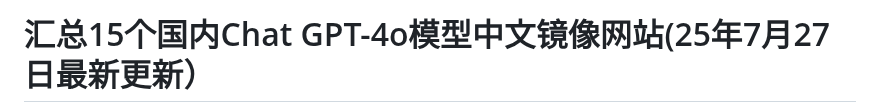
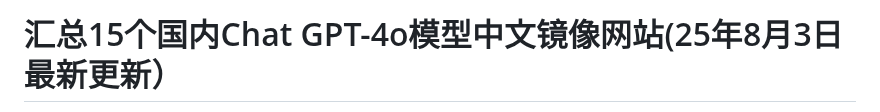
Before and after one commit to Cailailai/gpt-zh, a Markdown page: README.md, the part around one of its changes. GitHub-like rendering.

```diff
--- a/README.md
+++ b/README.md
@@ -1,2 +1,2 @@
-# 汇总15个国内Chat GPT-4o模型中文镜像网站(25年7月27日最新更新）
+# 汇总15个国内Chat GPT-4o模型中文镜像网站(25年8月3日最新更新）
 
```
Also changed, not shown: other parts of README.md (+1 -1 lines).
